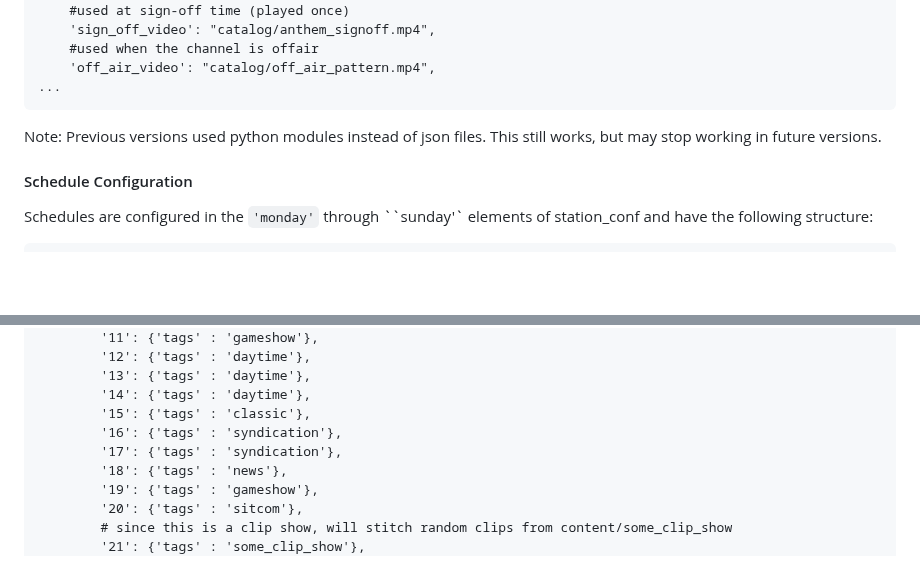
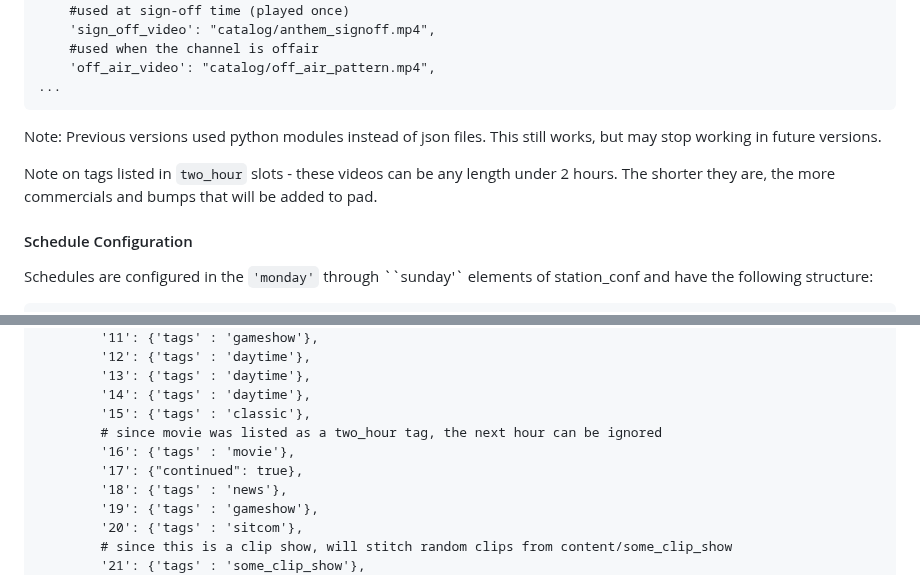
Before and after one commit to shane-mason/FieldStation42, a Markdown page: README.md, 2 parts joined by grey strips. Rendered like a GitHub page; blank space fills up the shorter version.

```diff
--- a/README.md
+++ b/README.md
@@ -161,6 +161,8 @@ Each channel is a separate json file. Example configurations are provided in the
 
 Note: Previous versions used python modules instead of json files. This still works, but may stop working in future versions.
 
+Note on tags listed in `two_hour` slots - these videos can be any length under 2 hours. The shorter they are, the more commercials and bumps that will be added to pad.
+
 #### Schedule Configuration
 Schedules are configured in the `'monday'` through ``sunday'` elements of station_conf and have the following structure:
 
@@ -179,8 +181,9 @@ Schedules are configured in the `'monday'` through ``sunday'` elements of statio
         '13': {'tags' : 'daytime'},
         '14': {'tags' : 'daytime'},
         '15': {'tags' : 'classic'},
-        '16': {'tags' : 'syndication'},
-        '17': {'tags' : 'syndication'},
+        # since movie was listed as a two_hour tag, the next hour can be ignored
+        '16': {'tags' : 'movie'},
+        '17': {"continued": true},
         '18': {'tags' : 'news'},
         '19': {'tags' : 'gameshow'},
         '20': {'tags' : 'sitcom'},
```
